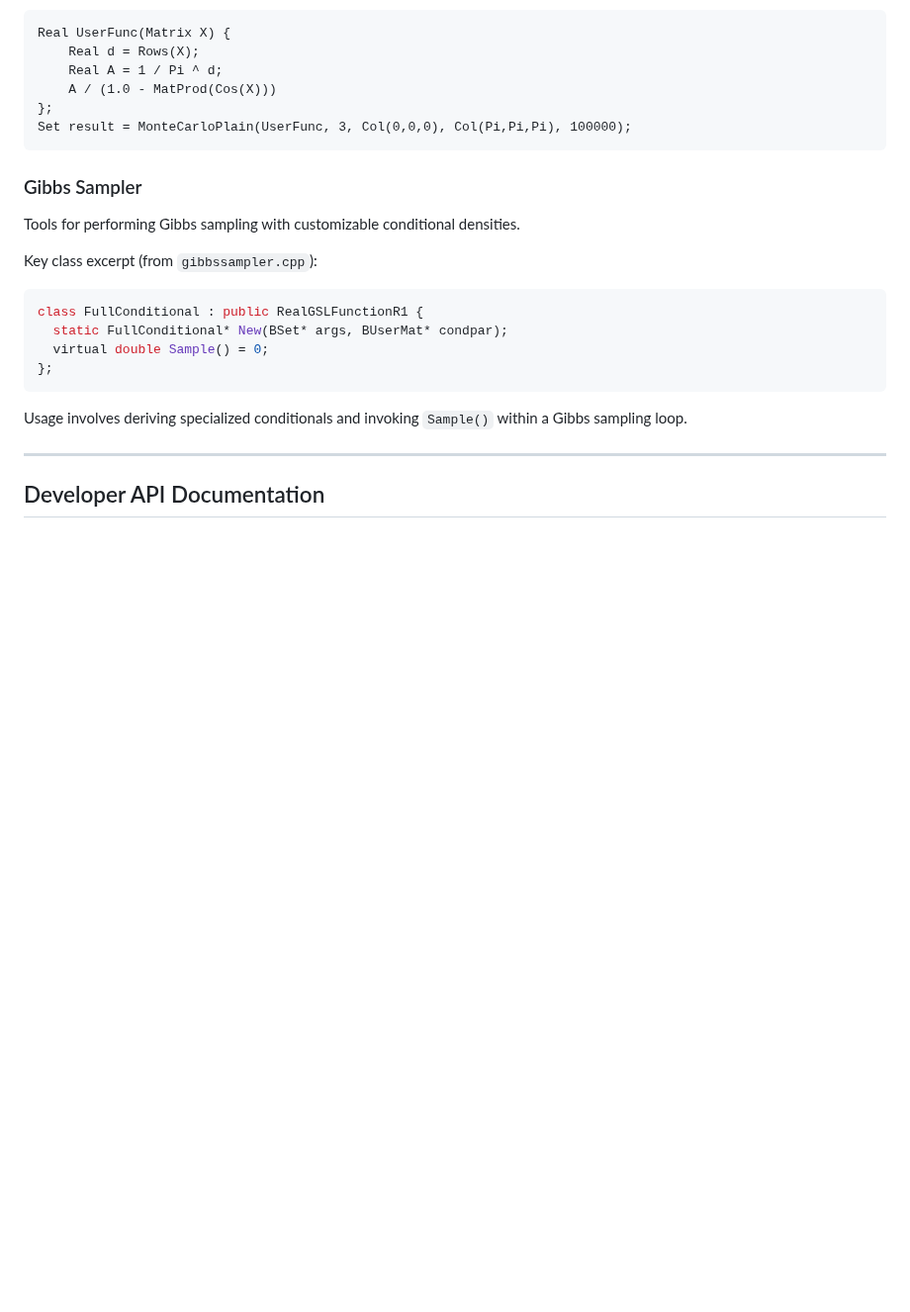
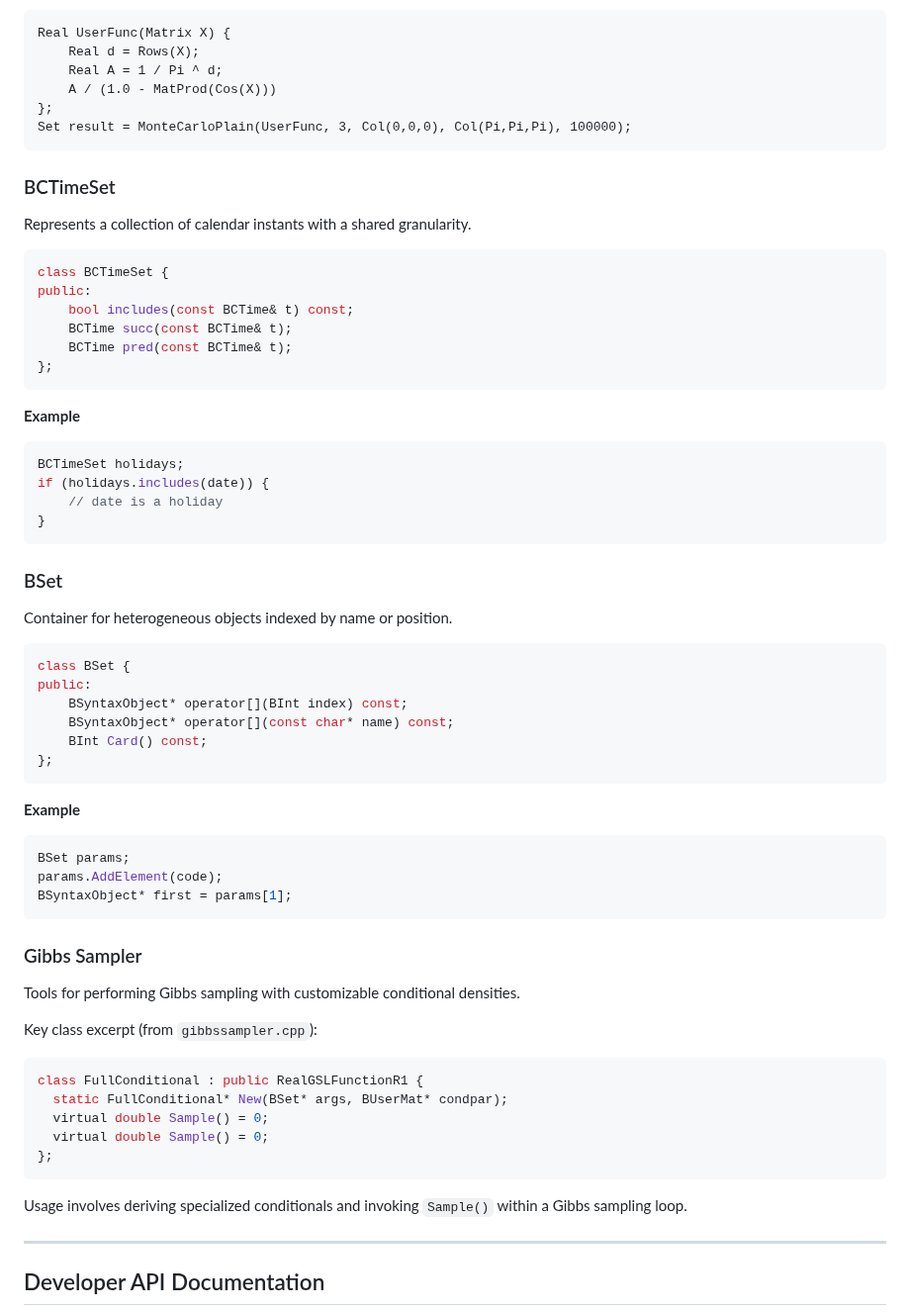
Before and after one commit to InverenceBBS/Tol, a Markdown page: API_REFERENCE.md, the part around one of its changes. Shown at 99% size. Rendered like a GitHub page; blank space fills up the shorter version.

````diff
--- a/API_REFERENCE.md
+++ b/API_REFERENCE.md
@@ -110,6 +117,45 @@ Real UserFunc(Matrix X) {
 Set result = MonteCarloPlain(UserFunc, 3, Col(0,0,0), Col(Pi,Pi,Pi), 100000);
 ```
 
+### BCTimeSet
+Represents a collection of calendar instants with a shared granularity.
+
+```cpp
+class BCTimeSet {
+public:
+    bool includes(const BCTime& t) const;
+    BCTime succ(const BCTime& t);
+    BCTime pred(const BCTime& t);
+};
+```
+
+**Example**
+```cpp
+BCTimeSet holidays;
+if (holidays.includes(date)) {
+    // date is a holiday
+}
+```
+
+### BSet
+Container for heterogeneous objects indexed by name or position.
+
+```cpp
+class BSet {
+public:
+    BSyntaxObject* operator[](BInt index) const;
+    BSyntaxObject* operator[](const char* name) const;
+    BInt Card() const;
+};
+```
+
+**Example**
+```cpp
+BSet params;
+params.AddElement(code);
+BSyntaxObject* first = params[1];
+```
+
 ### Gibbs Sampler
 Tools for performing Gibbs sampling with customizable conditional densities.
 
@@ -117,6 +163,7 @@ Key class excerpt (from `gibbssampler.cpp`):
 ```cpp
 class FullConditional : public RealGSLFunctionR1 {
   static FullConditional* New(BSet* args, BUserMat* condpar);
+  virtual double Sample() = 0;
   virtual double Sample() = 0;
 };
 ```
````
Also changed, not shown: other parts of API_REFERENCE.md (+22 -0 lines).
